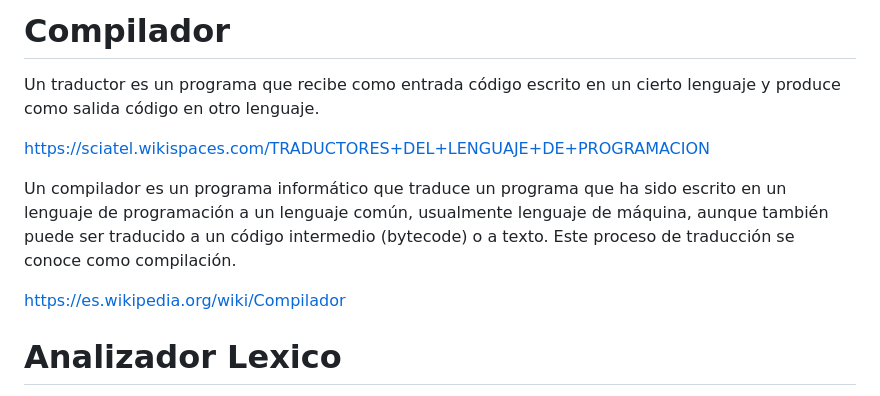
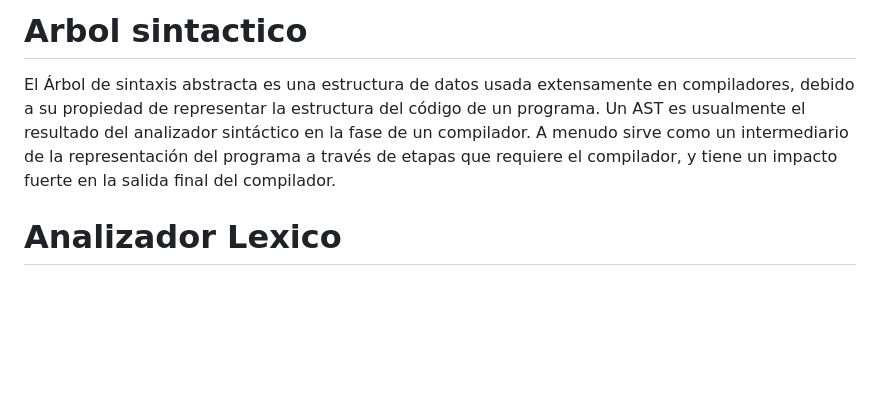
Before and after one commit to guzhdz/minicompilador, a Markdown page: Proyecto principal (Por partes)/Arbol Sintactico/README.md, the part around the change. Rendered like a GitHub page; blank space fills up the shorter version.

```diff
--- a/Proyecto principal (Por partes)/Arbol Sintactico/README.md
+++ b/Proyecto principal (Por partes)/Arbol Sintactico/README.md
@@ -1,12 +1,6 @@
-# Compilador
+# Arbol sintactico
 
-Un traductor es un programa que recibe como entrada código escrito en un cierto lenguaje y produce como salida código en otro lenguaje.
-
-https://sciatel.wikispaces.com/TRADUCTORES+DEL+LENGUAJE+DE+PROGRAMACION
-
-Un compilador es un programa informático que traduce un programa que ha sido escrito en un lenguaje de programación a un lenguaje común, usualmente lenguaje de máquina, aunque también puede ser traducido a un código intermedio (bytecode) o a texto. Este proceso de traducción se conoce como compilación.
-
-https://es.wikipedia.org/wiki/Compilador
+El Árbol de sintaxis abstracta es una estructura de datos usada extensamente en compiladores, debido a su propiedad de representar la estructura del código de un programa. Un AST es usualmente el resultado del analizador sintáctico en la fase de un compilador. A menudo sirve como un intermediario de la representación del programa a través de etapas que requiere el compilador, y tiene un impacto fuerte en la salida final del compilador.
 
 # Analizador Lexico
 Link: https://github.com/guzhdz/TRADUCTORES-DE-LENGUAJES-II/tree/main/Proyecto%20principal%20(Por%20partes)/Analizador%20Lexico
```
